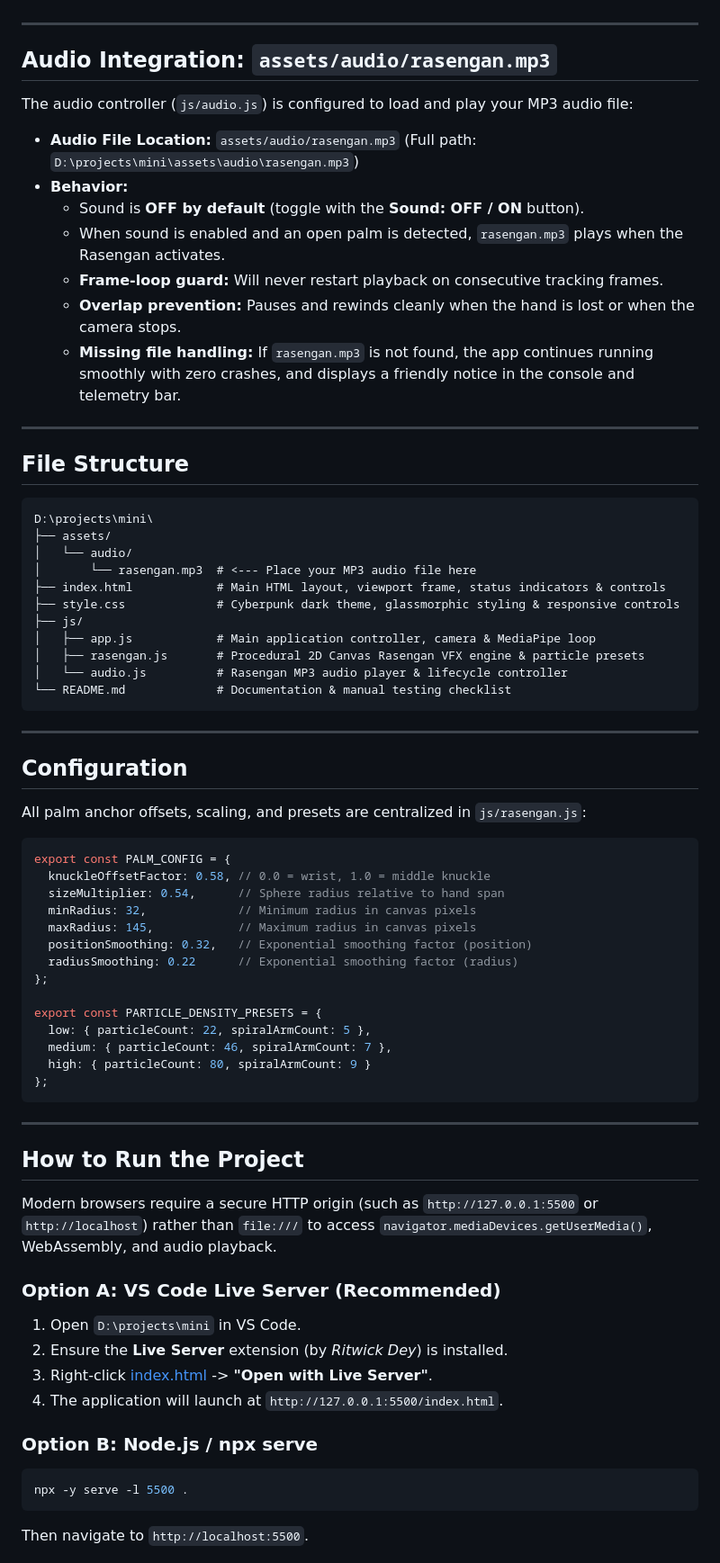
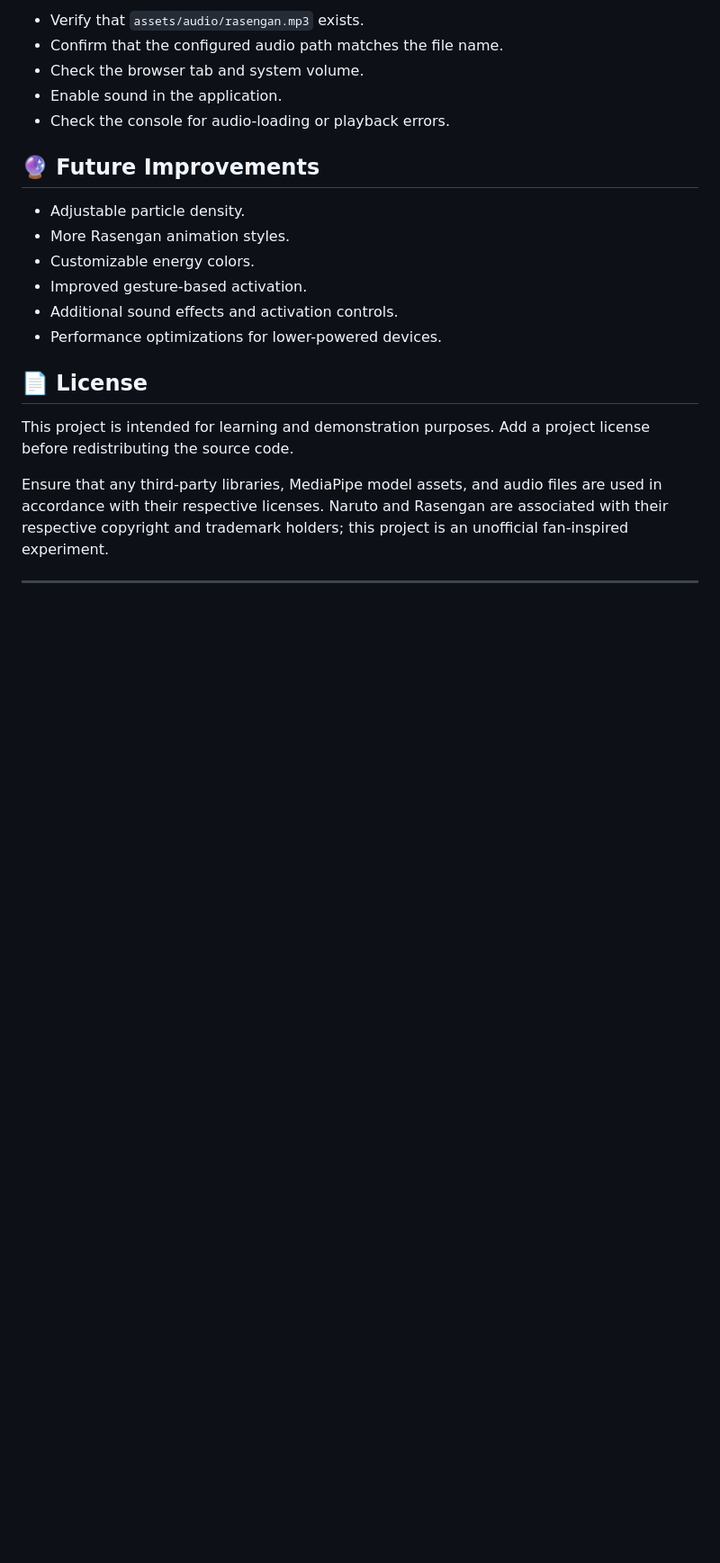
Before and after one commit to sagaar02/rasengan-lite, a Markdown page: README.md, the part around one of its changes. Shown at 90% size. Drawn GitHub-style; blank space fills up the shorter version.

Commit message:
Revise README for clarity and additional details
Updated README.md to enhance project description, features, and usage instructions.

````diff
--- a/README.md
+++ b/README.md
@@ -4,73 +141,24 @@ A lightweight, purely client-side augmented reality application built with plain
+- Verify that `assets/audio/rasengan.mp3` exists.
+- Confirm that the configured audio path matches the file name.
+- Check the browser tab and system volume.
+- Enable sound in the application.
+- Check the console for audio-loading or playback errors.
+
+
+## 🔮 Future Improvements
+
+- Adjustable particle density.
+- More Rasengan animation styles.
+- Customizable energy colors.
+- Improved gesture-based activation.
+- Additional sound effects and activation controls.
+- Performance optimizations for lower-powered devices.
+
+## 📄 License
+
+This project is intended for learning and demonstration purposes. Add a project license before redistributing the source code.
+
+Ensure that any third-party libraries, MediaPipe model assets, and audio files are used in accordance with their respective licenses. Naruto and Rasengan are associated with their respective copyright and trademark holders; this project is an unofficial fan-inspired experiment.
 
 ---
 
-## Audio Integration: `assets/audio/rasengan.mp3`
-
-The audio controller (`js/audio.js`) is configured to load and play your MP3 audio file:
-* **Audio File Location:** `assets/audio/rasengan.mp3` (Full path: `D:\projects\mini\assets\audio\rasengan.mp3`)
-* **Behavior:**
-  - Sound is **OFF by default** (toggle with the **Sound: OFF / ON** button).
-  - When sound is enabled and an open palm is detected, `rasengan.mp3` plays when the Rasengan activates.
-  - **Frame-loop guard:** Will never restart playback on consecutive tracking frames.
-  - **Overlap prevention:** Pauses and rewinds cleanly when the hand is lost or when the camera stops.
-  - **Missing file handling:** If `rasengan.mp3` is not found, the app continues running smoothly with zero crashes, and displays a friendly notice in the console and telemetry bar.
-
----
-
-## File Structure
-
-```text
-D:\projects\mini\
-├── assets/
-│   └── audio/
-│       └── rasengan.mp3  # <--- Place your MP3 audio file here
-├── index.html            # Main HTML layout, viewport frame, status indicators & controls
-├── style.css             # Cyberpunk dark theme, glassmorphic styling & responsive controls
-├── js/
-│   ├── app.js            # Main application controller, camera & MediaPipe loop
-│   ├── rasengan.js       # Procedural 2D Canvas Rasengan VFX engine & particle presets
-│   └── audio.js          # Rasengan MP3 audio player & lifecycle controller
-└── README.md             # Documentation & manual testing checklist
-```
-
----
-
-## Configuration
-
-All palm anchor offsets, scaling, and presets are centralized in `js/rasengan.js`:
-
-```javascript
-export const PALM_CONFIG = {
-  knuckleOffsetFactor: 0.58, // 0.0 = wrist, 1.0 = middle knuckle
-  sizeMultiplier: 0.54,      // Sphere radius relative to hand span
-  minRadius: 32,             // Minimum radius in canvas pixels
-  maxRadius: 145,            // Maximum radius in canvas pixels
-  positionSmoothing: 0.32,   // Exponential smoothing factor (position)
-  radiusSmoothing: 0.22      // Exponential smoothing factor (radius)
-};
-
-export const PARTICLE_DENSITY_PRESETS = {
-  low: { particleCount: 22, spiralArmCount: 5 },
-  medium: { particleCount: 46, spiralArmCount: 7 },
-  high: { particleCount: 80, spiralArmCount: 9 }
-};
-```
-
----
-
-## How to Run the Project
-
-Modern browsers require a secure HTTP origin (such as `http://127.0.0.1:5500` or `http://localhost`) rather than `file:///` to access `navigator.mediaDevices.getUserMedia()`, WebAssembly, and audio playback.
-
-### Option A: VS Code Live Server (Recommended)
-1. Open `D:\projects\mini` in VS Code.
-2. Ensure the **Live Server** extension (by *Ritwick Dey*) is installed.
-3. Right-click [index.html](file:///d:/projects/mini/index.html) -> **"Open with Live Server"**.
-4. The application will launch at `http://127.0.0.1:5500/index.html`.
-
-### Option B: Node.js / npx serve
-```powershell
-npx -y serve -l 5500 .
-```
-Then navigate to `http://localhost:5500`.
-
````
Also changed, not shown: other parts of README.md (+140 -36 lines).
